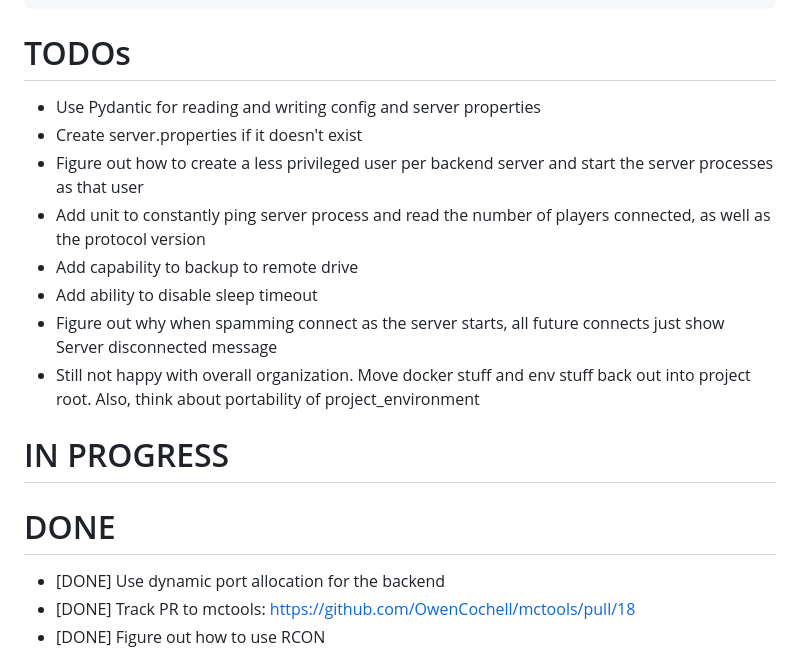
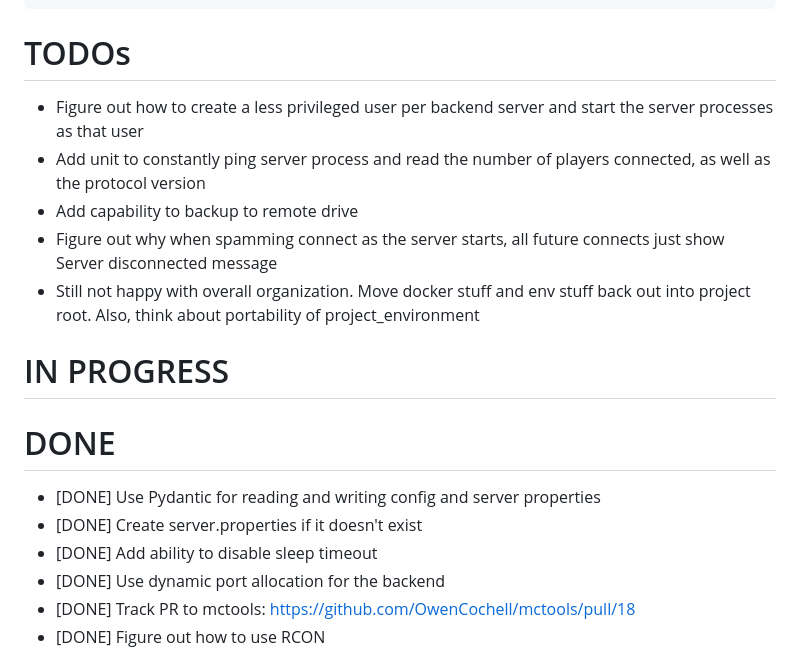
Before and after one commit to ciherrera20/Silkjam, a Markdown page: README.md, the part around the change. GitHub-like rendering.

Commit message:
Update TODOs

````diff
--- a/README.md
+++ b/README.md
@@ -36,18 +36,18 @@ minecraft-orchestrator/
 ```
 
 # TODOs
-- Use Pydantic for reading and writing config and server properties
-- Create server.properties if it doesn't exist
 - Figure out how to create a less privileged user per backend server and start the server processes as that user
 - Add unit to constantly ping server process and read the number of players connected, as well as the protocol version
 - Add capability to backup to remote drive
-- Add ability to disable sleep timeout
 - Figure out why when spamming connect as the server starts, all future connects just show Server disconnected message
 - Still not happy with overall organization. Move docker stuff and env stuff back out into project root. Also, think about portability of project_environment
 
 # IN PROGRESS
 
 # DONE
+- [DONE] Use Pydantic for reading and writing config and server properties
+- [DONE] Create server.properties if it doesn't exist
+- [DONE] Add ability to disable sleep timeout
 - [DONE] Use dynamic port allocation for the backend
 - [DONE] Track PR to mctools: https://github.com/OwenCochell/mctools/pull/18
 - [DONE] Figure out how to use RCON
````
